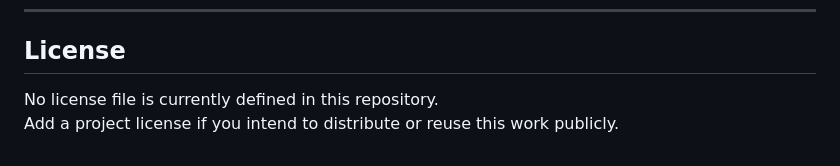
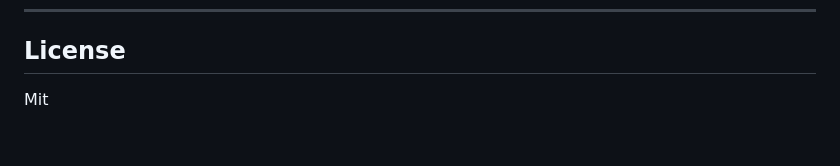
Before and after one commit to WT-Project-3/.github-private, a Markdown page: README.md, the part around the change. Rendered like a GitHub page.

Commit message:
Specify MIT license in README
Update license information to specify 'MIT'.

```diff
--- a/README.md
+++ b/README.md
@@ -224,5 +224,4 @@ Replace each placeholder with final image links when assets are ready.
 
 ## License
 
-No license file is currently defined in this repository.
-Add a project license if you intend to distribute or reuse this work publicly.
+Mit
```
